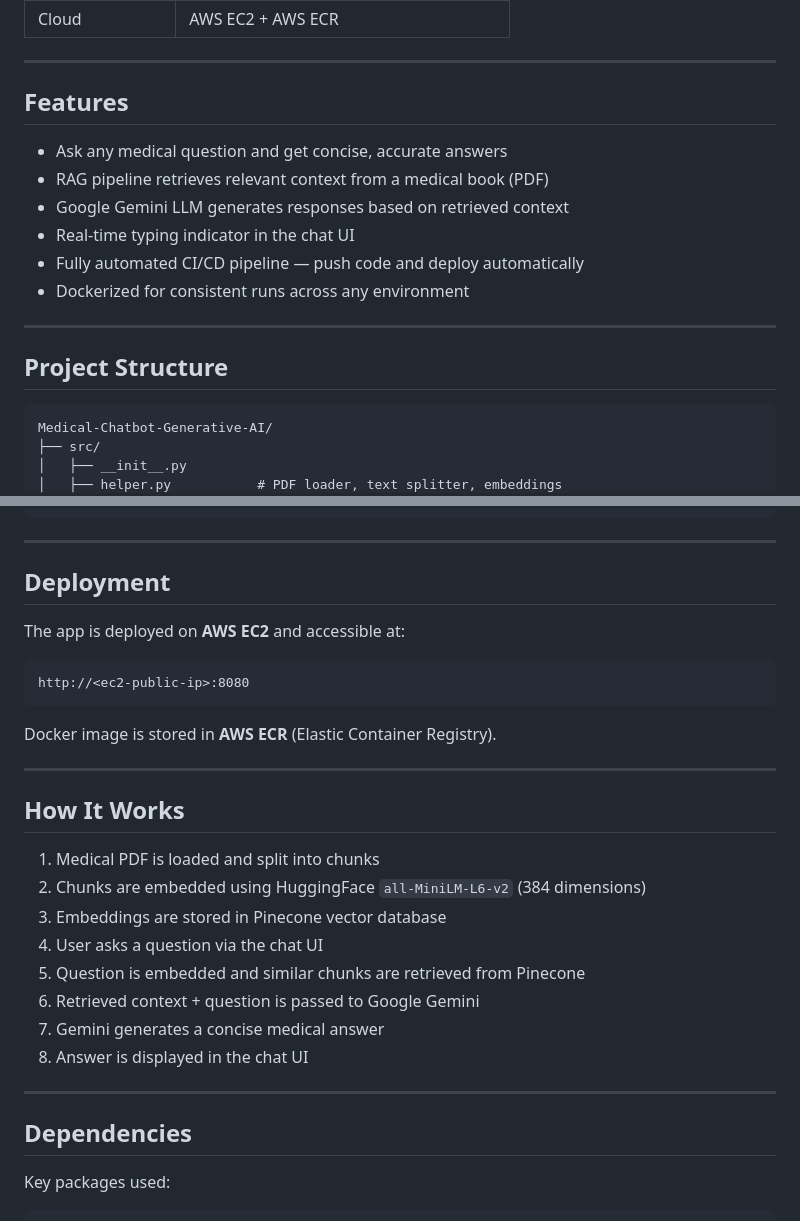
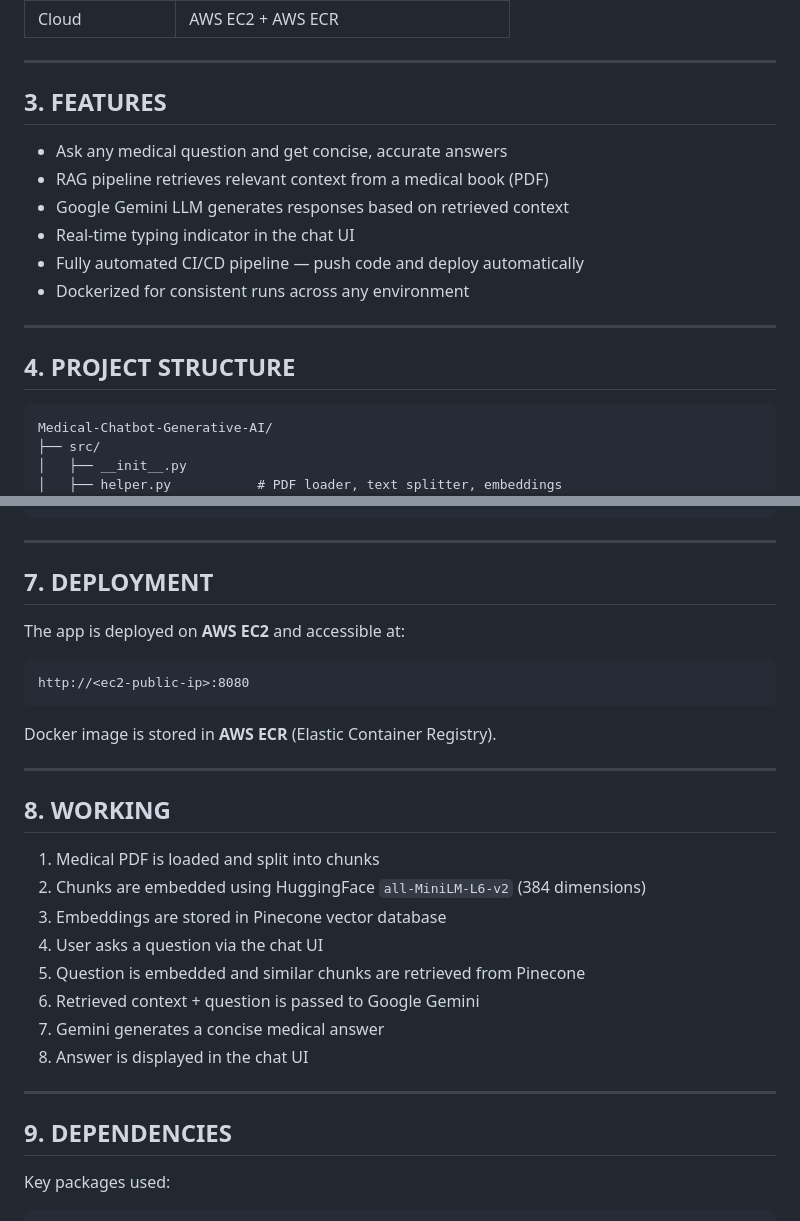
Before and after one commit to cherianbiju/Medical-Chatbot-Generative-AI, a Markdown page: README.md, 2 parts joined by grey strips. Rendered like a GitHub page.

````diff
--- a/README.md
+++ b/README.md
@@ -30,7 +30,7 @@ An end-to-end AI-powered medical chatbot built using Retrieval Augmented Generat
 
 ---
 
-## Features
+## 3. FEATURES
 
 - Ask any medical question and get concise, accurate answers
 - RAG pipeline retrieves relevant context from a medical book (PDF)
@@ -41,7 +41,7 @@ An end-to-end AI-powered medical chatbot built using Retrieval Augmented Generat
 
 ---
 
-## Project Structure
+## 4. PROJECT STRUCTURE
 
 ```
 Medical-Chatbot-Generative-AI/
@@ -144,7 +144,7 @@ GOOGLE_API_KEY
 
 ---
 
-## Deployment
+## 7. DEPLOYMENT
 
 The app is deployed on **AWS EC2** and accessible at:
 ```
@@ -155,7 +155,7 @@ Docker image is stored in **AWS ECR** (Elastic Container Registry).
 
 ---
 
-## How It Works
+## 8. WORKING
 
 1. Medical PDF is loaded and split into chunks
 2. Chunks are embedded using HuggingFace `all-MiniLM-L6-v2` (384 dimensions)
@@ -168,7 +168,7 @@ Docker image is stored in **AWS ECR** (Elastic Container Registry).
 
 ---
 
-## Dependencies
+## 9. DEPENDENCIES
 
 Key packages used:
 
````
Also changed, not shown: other parts of README.md (+11 -11 lines).
